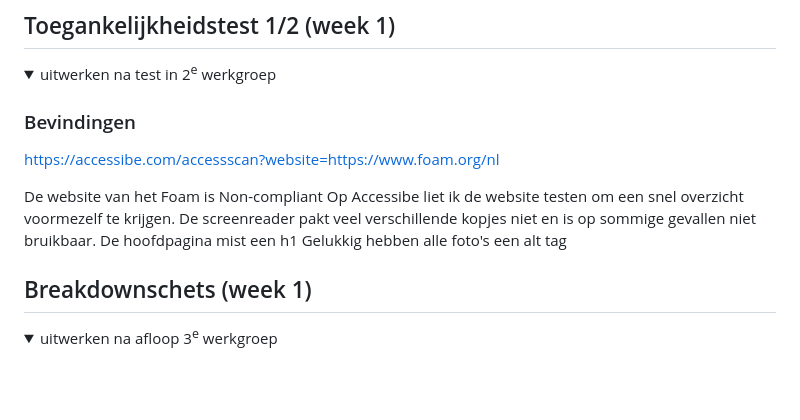
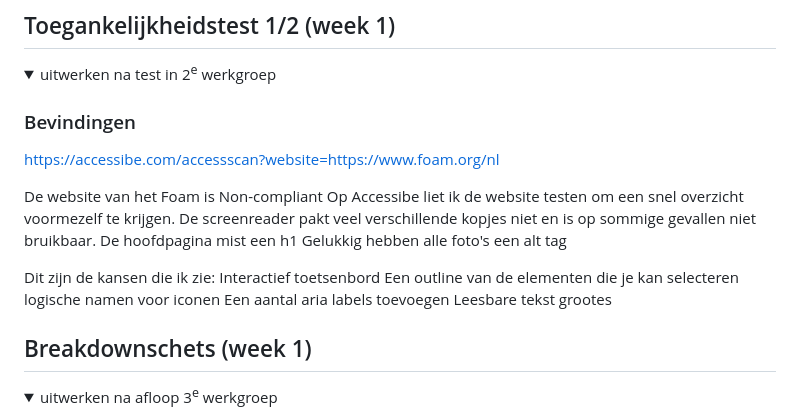
Before and after one commit to TanPham0000/FED-B2-2024-T-nPham, a Markdown page: README.md, the part around the change. GitHub-like rendering; folded sections open; blank space fills up the shorter version.

```diff
--- a/README.md
+++ b/README.md
@@ -65,6 +65,14 @@ Nb. Door *open* toe te voegen aan een *details* element kun je deze standaard op
   De screenreader pakt veel verschillende kopjes niet en is op sommige gevallen niet bruikbaar.
   De hoofdpagina mist een h1
   Gelukkig hebben alle foto's een alt tag
+
+  Dit zijn de kansen die ik zie:
+  Interactief toetsenbord
+  Een outline van de elementen die je kan selecteren
+  logische namen voor iconen
+  Een aantal aria labels toevoegen
+  Leesbare tekst grootes
+
 
 
 
```
